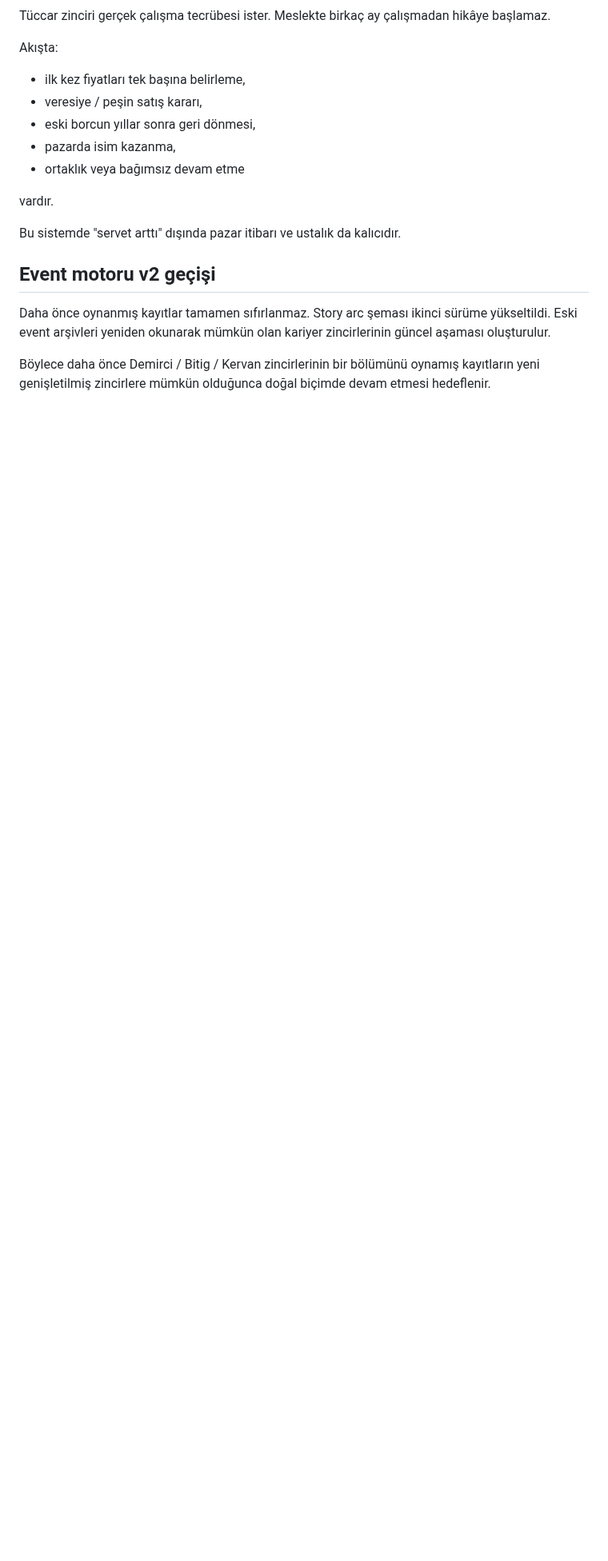
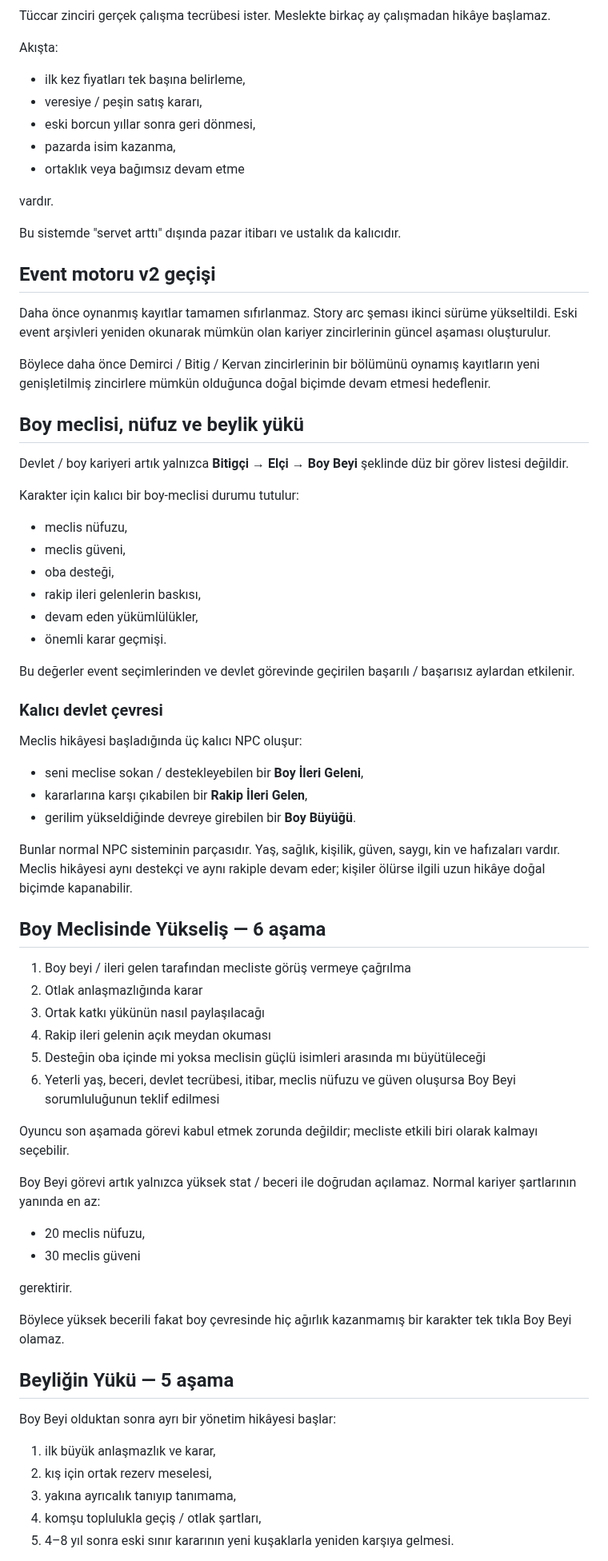
Before and after one commit to furkhans4o4-create/YAZGI, a Markdown page: docs/HIKAYE-ZINCIR-SISTEMI.md, the part around one of its changes. Shown at 80% size. Rendered like a GitHub page; blank space fills up the shorter version.

Commit message:
Boy meclisi nüfuz rakip ileri gelen ve beylik karar sistemini belgele

```diff
--- a/docs/HIKAYE-ZINCIR-SISTEMI.md
+++ b/docs/HIKAYE-ZINCIR-SISTEMI.md
@@ -345,3 +345,60 @@ Bu sistemde "servet arttı" dışında pazar itibarı ve ustalık da kalıcıdı
 Daha önce oynanmış kayıtlar tamamen sıfırlanmaz. Story arc şeması ikinci sürüme yükseltildi. Eski event arşivleri yeniden okunarak mümkün olan kariyer zincirlerinin güncel aşaması oluşturulur.
 
 Böylece daha önce Demirci / Bitig / Kervan zincirlerinin bir bölümünü oynamış kayıtların yeni genişletilmiş zincirlere mümkün olduğunca doğal biçimde devam etmesi hedeflenir.
+
+
+## Boy meclisi, nüfuz ve beylik yükü
+
+Devlet / boy kariyeri artık yalnızca **Bitigçi → Elçi → Boy Beyi** şeklinde düz bir görev listesi değildir.
+
+Karakter için kalıcı bir boy-meclisi durumu tutulur:
+
+- meclis nüfuzu,
+- meclis güveni,
+- oba desteği,
+- rakip ileri gelenlerin baskısı,
+- devam eden yükümlülükler,
+- önemli karar geçmişi.
+
+Bu değerler event seçimlerinden ve devlet görevinde geçirilen başarılı / başarısız aylardan etkilenir.
+
+### Kalıcı devlet çevresi
+
+Meclis hikâyesi başladığında üç kalıcı NPC oluşur:
+
+- seni meclise sokan / destekleyebilen bir **Boy İleri Geleni**,
+- kararlarına karşı çıkabilen bir **Rakip İleri Gelen**,
+- gerilim yükseldiğinde devreye girebilen bir **Boy Büyüğü**.
+
+Bunlar normal NPC sisteminin parçasıdır. Yaş, sağlık, kişilik, güven, saygı, kin ve hafızaları vardır. Meclis hikâyesi aynı destekçi ve aynı rakiple devam eder; kişiler ölürse ilgili uzun hikâye doğal biçimde kapanabilir.
+
+## Boy Meclisinde Yükseliş — 6 aşama
+
+1. Boy beyi / ileri gelen tarafından mecliste görüş vermeye çağrılma
+2. Otlak anlaşmazlığında karar
+3. Ortak katkı yükünün nasıl paylaşılacağı
+4. Rakip ileri gelenin açık meydan okuması
+5. Desteğin oba içinde mi yoksa meclisin güçlü isimleri arasında mı büyütüleceği
+6. Yeterli yaş, beceri, devlet tecrübesi, itibar, meclis nüfuzu ve güven oluşursa Boy Beyi sorumluluğunun teklif edilmesi
+
+Oyuncu son aşamada görevi kabul etmek zorunda değildir; mecliste etkili biri olarak kalmayı seçebilir.
+
+Boy Beyi görevi artık yalnızca yüksek stat / beceri ile doğrudan açılamaz. Normal kariyer şartlarının yanında en az:
+
+- 20 meclis nüfuzu,
+- 30 meclis güveni
+
+gerektirir.
+
+Böylece yüksek becerili fakat boy çevresinde hiç ağırlık kazanmamış bir karakter tek tıkla Boy Beyi olamaz.
+
+## Beyliğin Yükü — 5 aşama
+
+Boy Beyi olduktan sonra ayrı bir yönetim hikâyesi başlar:
+
+1. ilk büyük anlaşmazlık ve karar,
+2. kış için ortak rezerv meselesi,
+3. yakına ayrıcalık tanıyıp tanımama,
+4. komşu toplulukla geçiş / otlak şartları,
+5. 4–8 yıl sonra eski sınır kararının yeni kuşaklarla yeniden karşıya gelmesi.
+
```
Also changed, not shown: other parts of docs/HIKAYE-ZINCIR-SISTEMI.md (+20 -0 lines).
